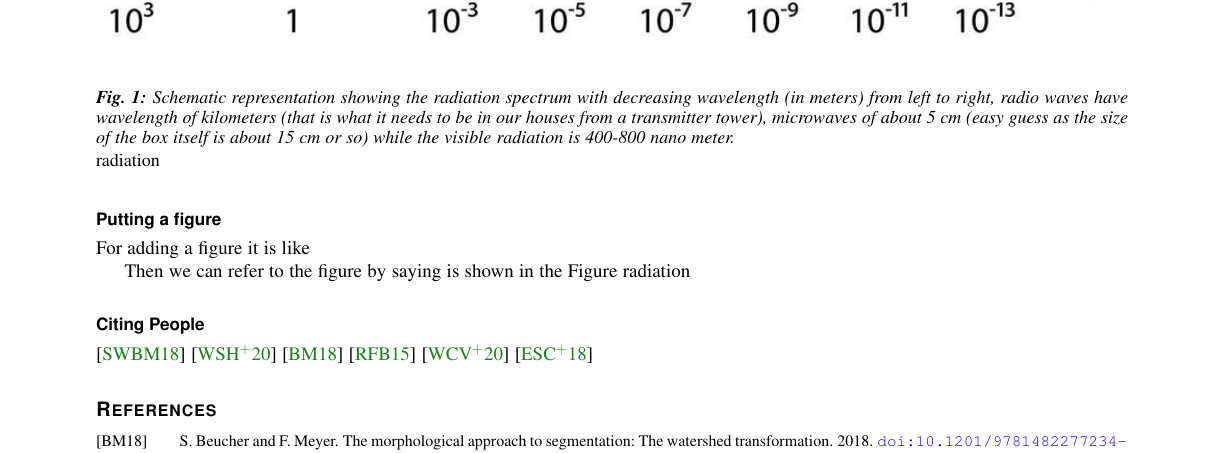
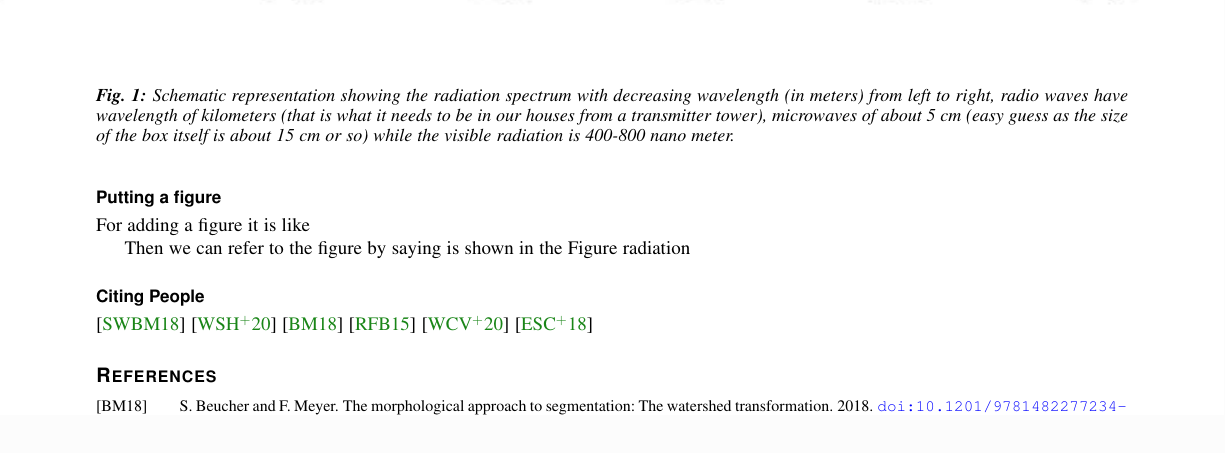
Before and after one commit to kapoorlab/pdf_with_sphinx, a LaTeX paper (src/pdf_with_sphinx/output/proceedings/paper.tex): part of page 2 of 2 before the commit and part of page 2 of 3 after it, cut so that both start at the same text, the shorter picture padded with empty space. Compiled offline with pdfLaTeX.

Commit message:
add paper

```diff
--- a/src/pdf_with_sphinx/output/proceedings/paper.tex
+++ b/src/pdf_with_sphinx/output/proceedings/paper.tex
@@ -145,11 +145,6 @@
   \fi%
 }
 
-% legend environment (in figures and formal tables)
-\ifthenelse{\isundefined{\DUlegend}}{
-  \newenvironment{DUlegend}{\small}{}
-}{}
-
 % hyperlinks:
 \ifthenelse{\isundefined{\hypersetup}}{
   \usepackage[colorlinks=true,linkcolor=blue,urlcolor=blue]{hyperref}
@@ -242,11 +237,9 @@ For writing code we can do it like this
 \subsection{Putting a figure%
   \label{putting-a-figure}%
 }
-For adding a figure it is like\begin{figure}[]\noindent\makebox[\columnwidth][c]{\includegraphics[width=\columnwidth]{Figures/radiation.jpg}}
+For adding a figure it is like\begin{figure}[]\noindent\makebox[\columnwidth][c]{\includegraphics[]{Figures/radiation.jpg}}\phantomsection\label{radiation}
+
 \caption{Schematic representation showing the radiation spectrum with decreasing wavelength (in meters) from left to right, radio waves have wavelength of kilometers (that is what it needs to be in our houses from a transmitter tower), microwaves of about 5 cm (easy guess as the size of the box itself is about 15 cm or so) while the visible radiation is 400-800 nano meter.}
-\begin{DUlegend}
-
-\DUrole{label}{radiation}\end{DUlegend}
 \end{figure}
 
 Then we can refer to the figure by saying is shown in the Figure \DUrole{ref}{radiation}
```
Also changed, not shown: src/pdf_with_sphinx/output/proceedings/paper.pdf, 5 other files.
